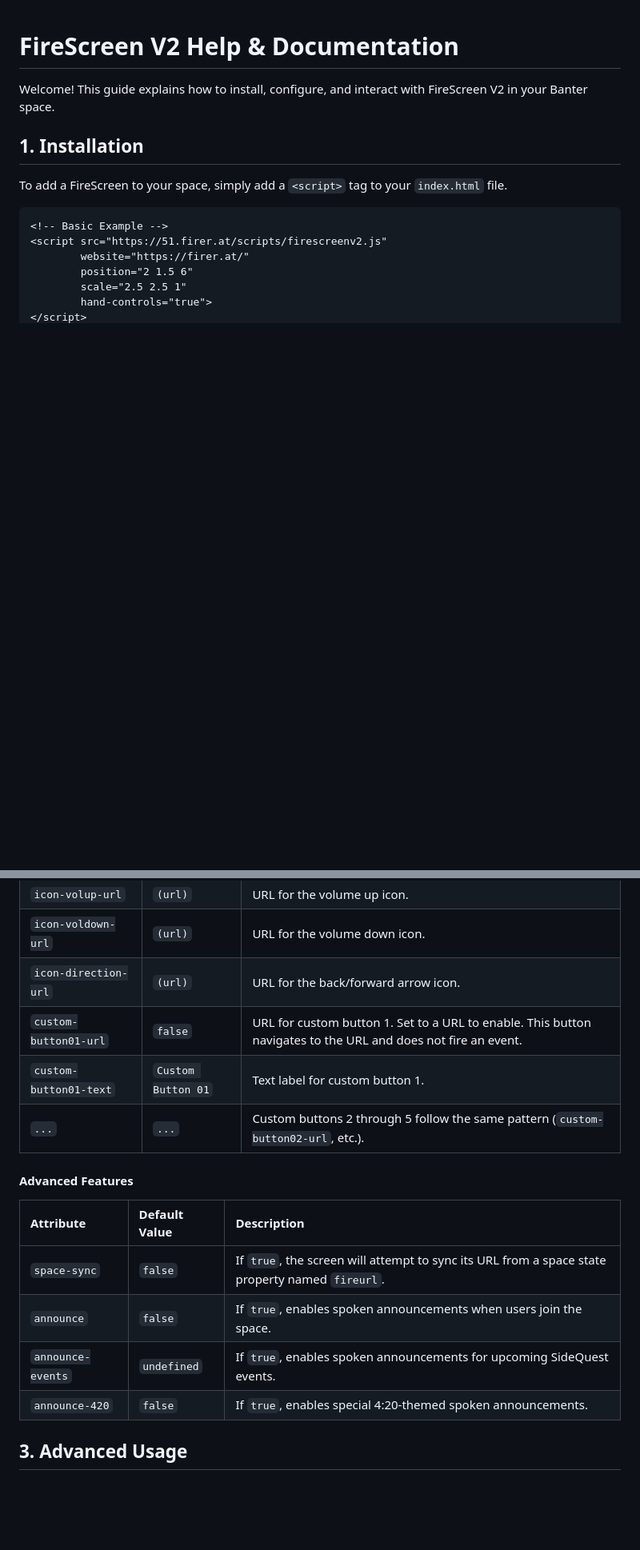
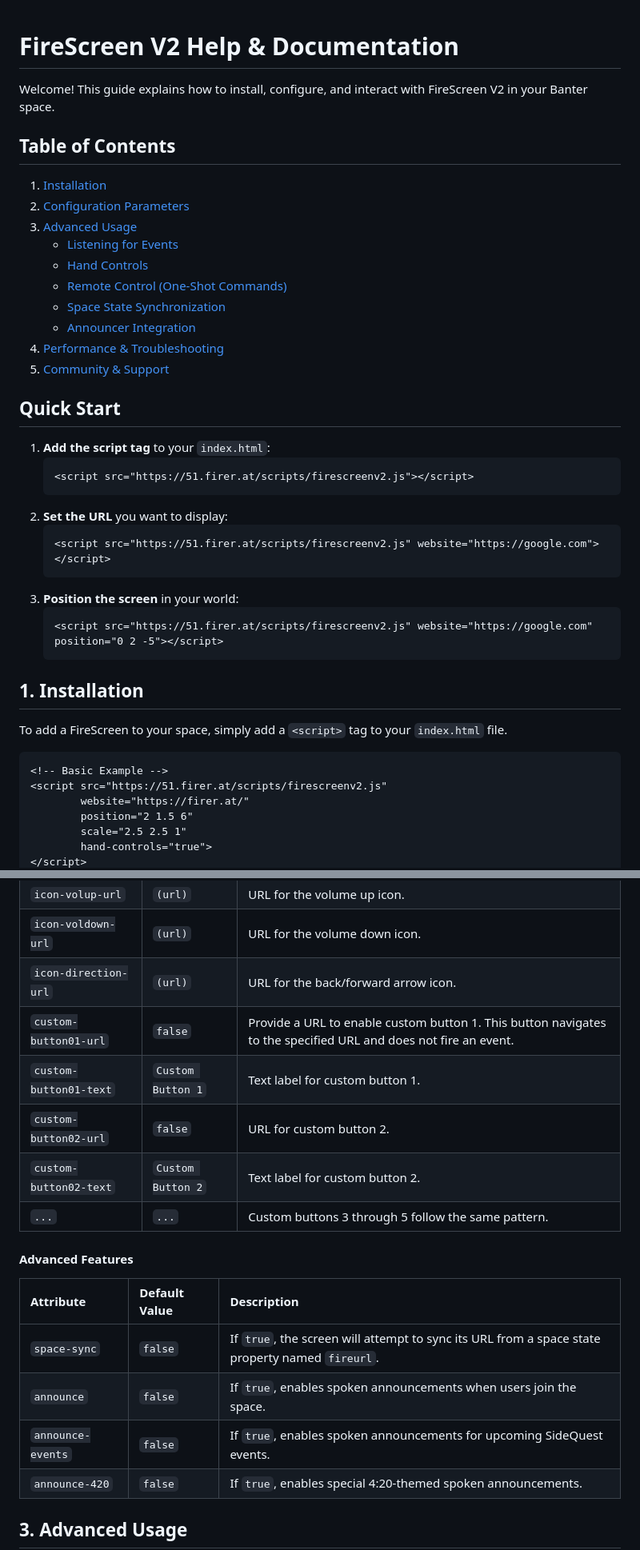
Before and after one commit to FireRat666/51, a Markdown page: scripts/FireScreenHelp.md, 2 parts joined by grey strips. Shown: that part at 80% size. Rendered like a GitHub page; blank space fills up the shorter version.

Commit message:
update FireScreenHelp.md, more, better

````diff
--- a/scripts/FireScreenHelp.md
+++ b/scripts/FireScreenHelp.md
@@ -1,6 +1,33 @@
 # FireScreen V2 Help & Documentation
 
 Welcome! This guide explains how to install, configure, and interact with FireScreen V2 in your Banter space.
+
+## Table of Contents
+1. [Installation](#1-installation)
+2. [Configuration Parameters](#2-configuration-parameters)
+3. [Advanced Usage](#3-advanced-usage)
+    - [Listening for Events](#listening-for-events)
+    - [Hand Controls](#hand-controls)
+    - [Remote Control (One-Shot Commands)](#remote-control-one-shot-commands)
+    - [Space State Synchronization](#space-state-synchronization)
+    - [Announcer Integration](#announcer-integration)
+4. [Performance & Troubleshooting](#4-performance--troubleshooting)
+5. [Community & Support](#5-community--support)
+
+## Quick Start
+
+1.  **Add the script tag** to your `index.html`:
+    ```html
+    <script src="https://51.firer.at/scripts/firescreenv2.js"></script>
+    ```
+2.  **Set the URL** you want to display:
+    ```html
+    <script src="https://51.firer.at/scripts/firescreenv2.js" website="https://google.com"></script>
+    ```
+3.  **Position the screen** in your world:
+    ```html
+    <script src="https://51.firer.at/scripts/firescreenv2.js" website="https://google.com" position="0 2 -5"></script>
+    ```
 
 ## 1. Installation
 
@@ -62,16 +105,18 @@ You can customize each FireScreen instance using attributes on the `<script>` ta
 | `icon-volup-url` | `(url)` | URL for the volume up icon. |
 | `icon-voldown-url` | `(url)` | URL for the volume down icon. |
 | `icon-direction-url` | `(url)` | URL for the back/forward arrow icon. |
-| `custom-button01-url` | `false` | URL for custom button 1. Set to a URL to enable. This button navigates to the URL and does not fire an event. |
-| `custom-button01-text`| `Custom Button 01` | Text label for custom button 1. |
-| `...` | `...` | Custom buttons 2 through 5 follow the same pattern (`custom-button02-url`, etc.). |
+| `custom-button01-url` | `false` | Provide a URL to enable custom button 1. This button navigates to the specified URL and does not fire an event. |
+| `custom-button01-text`| `Custom Button 1` | Text label for custom button 1. |
+| `custom-button02-url` | `false` | URL for custom button 2. |
+| `custom-button02-text`| `Custom Button 2` | Text label for custom button 2. |
+| `...` | `...` | Custom buttons 3 through 5 follow the same pattern. |
 
 #### Advanced Features
 | Attribute | Default Value | Description |
 | :--- | :--- | :--- |
 | `space-sync` | `false` | If `true`, the screen will attempt to sync its URL from a space state property named `fireurl`. |
 | `announce` | `false` | If `true`, enables spoken announcements when users join the space. |
-| `announce-events` | `undefined` | If `true`, enables spoken announcements for upcoming SideQuest events. |
+| `announce-events` | `false` | If `true`, enables spoken announcements for upcoming SideQuest events. |
 | `announce-420` | `false` | If `true`, enables special 4:20-themed spoken announcements. |
 
 ## 3. Advanced Usage
````
Also changed, not shown: other parts of scripts/FireScreenHelp.md (+41 -2 lines).
